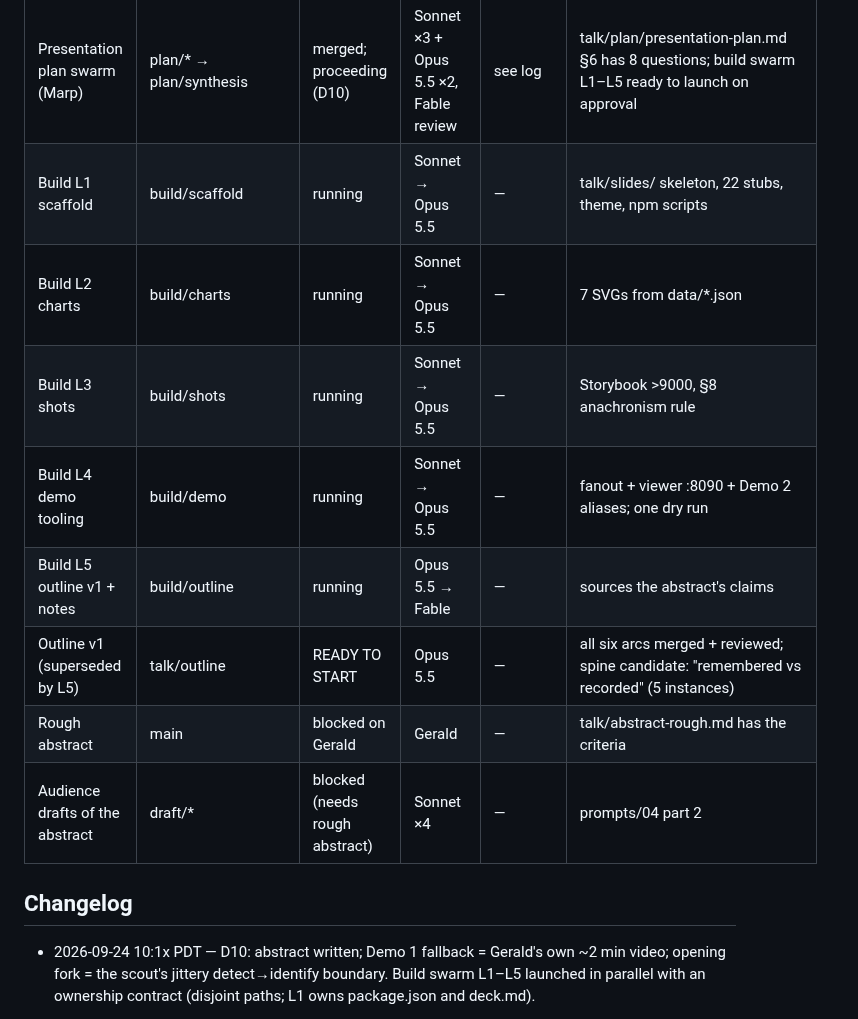
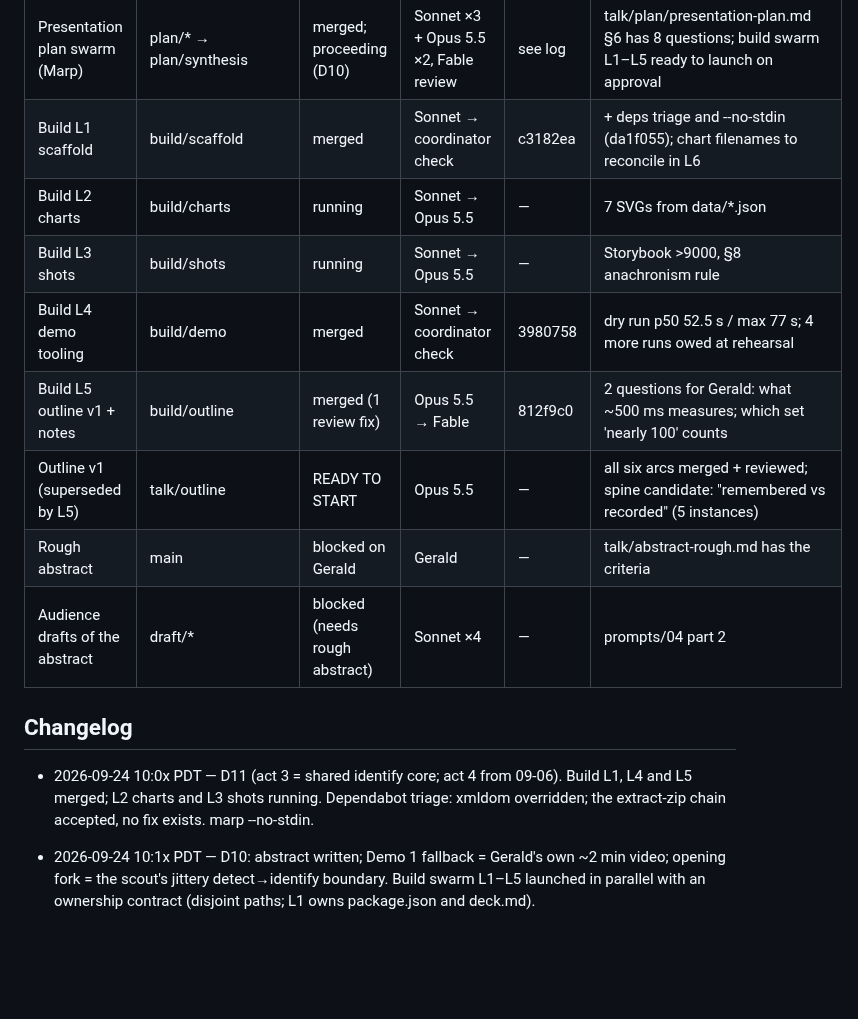
Before and after one commit to gsornsen/htsysadath, a Markdown page: docs/project/tracking.md, the part around the change. Rendered like a GitHub page; blank space fills up the shorter version.

```diff
--- a/docs/project/tracking.md
+++ b/docs/project/tracking.md
@@ -18,16 +18,18 @@ blocked · dropped. Newest changes at the top of the changelog.
 | E67 top-3 replay (D4 at @3) | mine/e67-top3-replay | merged | Opus 5.5 | 300488d | print@3 83.58→89.05% (p=0.0034); control reproduced E67 exactly |
 | Lot harness lock-state + offline run | grAIde eval/lot-top3-lock-state + mine/lot-top3-unlocked | merged (talk side) | Opus 5.5 | b4dd0b8 | non-locked top-3 65.2% (45/69); n=87 (no taps after 09-16); Grailith branch awaits Gerald's merge gate |
 | Presentation plan swarm (Marp) | plan/* → plan/synthesis | merged; proceeding (D10) | Sonnet ×3 + Opus 5.5 ×2, Fable review | see log | talk/plan/presentation-plan.md §6 has 8 questions; build swarm L1–L5 ready to launch on approval |
-| Build L1 scaffold | build/scaffold | running | Sonnet → Opus 5.5 | — | talk/slides/ skeleton, 22 stubs, theme, npm scripts |
+| Build L1 scaffold | build/scaffold | merged | Sonnet → coordinator check | c3182ea | + deps triage and --no-stdin (da1f055); chart filenames to reconcile in L6 |
 | Build L2 charts | build/charts | running | Sonnet → Opus 5.5 | — | 7 SVGs from data/*.json |
 | Build L3 shots | build/shots | running | Sonnet → Opus 5.5 | — | Storybook >9000, §8 anachronism rule |
-| Build L4 demo tooling | build/demo | running | Sonnet → Opus 5.5 | — | fanout + viewer :8090 + Demo 2 aliases; one dry run |
-| Build L5 outline v1 + notes | build/outline | running | Opus 5.5 → Fable | — | sources the abstract's claims |
+| Build L4 demo tooling | build/demo | merged | Sonnet → coordinator check | 3980758 | dry run p50 52.5 s / max 77 s; 4 more runs owed at rehearsal |
+| Build L5 outline v1 + notes | build/outline | merged (1 review fix) | Opus 5.5 → Fable | 812f9c0 | 2 questions for Gerald: what ~500 ms measures; which set 'nearly 100' counts |
 | Outline v1 (superseded by L5) | talk/outline | READY TO START | Opus 5.5 | — | all six arcs merged + reviewed; spine candidate: "remembered vs recorded" (5 instances) |
 | Rough abstract | main | blocked on Gerald | Gerald | — | talk/abstract-rough.md has the criteria |
 | Audience drafts of the abstract | draft/* | blocked (needs rough abstract) | Sonnet ×4 | — | prompts/04 part 2 |
 
 ## Changelog
+
+- 2026-09-24 10:0x PDT — D11 (act 3 = shared identify core; act 4 from 09-06). Build L1, L4 and L5 merged; L2 charts and L3 shots running. Dependabot triage: xmldom overridden; the extract-zip chain accepted, no fix exists. marp --no-stdin.
 
 - 2026-09-24 10:1x PDT — D10: abstract written; Demo 1 fallback = Gerald's own ~2 min video; opening fork = the scout's jittery detect→identify boundary. Build swarm L1–L5 launched in parallel with an ownership contract (disjoint paths; L1 owns package.json and deck.md).
 
```
Also changed, not shown: docs/project/lessons-learned.md (+7 -0 lines).
